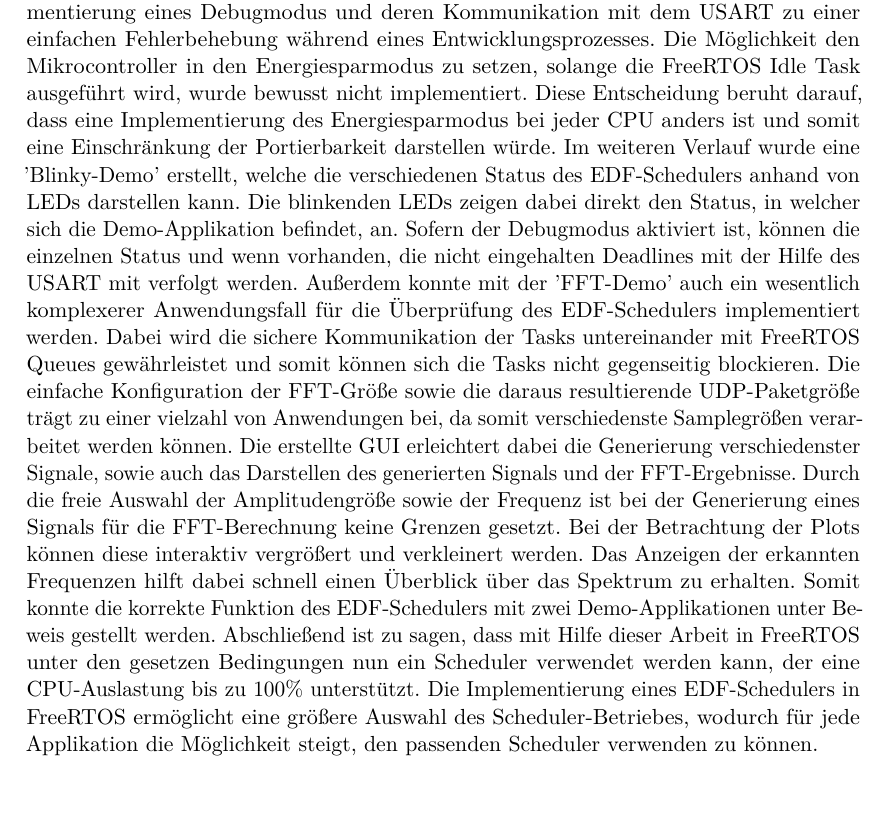
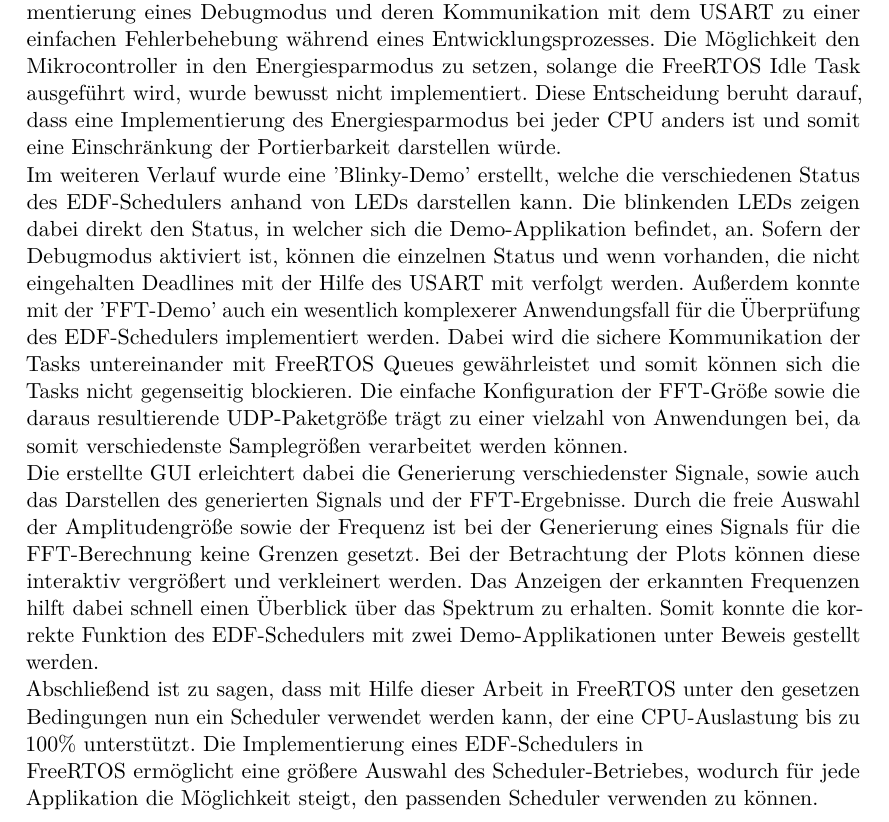
Before and after one commit to Sommerfahrer/Master-Thesis, a LaTeX thesis (EDF Master Thesis.tex, which reads sections/Fazit_und_Ausblick.tex): part of page 40 of 44, cut so that both start at the same text. Compiled offline with pdfLaTeX; a LaTeX package or settings file that is missing is left out.

Commit message:
format updated

```diff
--- a/sections/Fazit_und_Ausblick.tex
+++ b/sections/Fazit_und_Ausblick.tex
@@ -6,18 +6,18 @@
     Die Entscheidung den \ac{freertos} SysTick zu verwenden, trägt weiter dazu bei.
     Ebenfalls führt die Implementierung eines Debugmodus und deren Kommunikation mit dem \ac{usart} zu einer einfachen Fehlerbehebung während eines Entwicklungsprozesses.
     Die Möglichkeit den Mikrocontroller in den Energiesparmodus zu setzen, solange die \ac{freertos} Idle Task ausgeführt wird, wurde bewusst nicht implementiert.
-    Diese Entscheidung beruht darauf, dass eine Implementierung des Energiesparmodus bei jeder \ac{cpu} anders ist und somit eine Einschränkung der Portierbarkeit darstellen würde.
+    Diese Entscheidung beruht darauf, dass eine Implementierung des Energiesparmodus bei jeder \ac{cpu} anders ist und somit eine Einschränkung der Portierbarkeit darstellen würde.\\
     Im weiteren Verlauf wurde eine 'Blinky-Demo' erstellt, welche die verschiedenen Status des \ac{edf}-Schedulers anhand von \ac{led}s darstellen kann.
     Die blinkenden \ac{led}s zeigen dabei direkt den Status, in welcher sich die Demo-Applikation befindet, an.
     Sofern der Debugmodus aktiviert ist, können die einzelnen Status und wenn vorhanden, die nicht eingehalten Deadlines mit der Hilfe des \ac{usart} mit verfolgt werden.
     Außerdem konnte mit der '\ac{fft}-Demo' auch ein wesentlich komplexerer Anwendungsfall für die Überprüfung des \ac{edf}-Schedulers implementiert werden.
     Dabei wird die sichere Kommunikation der Tasks untereinander mit \ac{freertos} Queues gewährleistet und somit können sich die Tasks nicht gegenseitig blockieren.
-    Die einfache Konfiguration der \ac{fft}-Größe sowie die daraus resultierende \ac{udp}-Paketgröße trägt zu einer vielzahl von Anwendungen bei, da somit verschiedenste Samplegrößen verarbeitet werden können.
+    Die einfache Konfiguration der \ac{fft}-Größe sowie die daraus resultierende \ac{udp}-Paketgröße trägt zu einer vielzahl von Anwendungen bei, da somit verschiedenste Samplegrößen verarbeitet werden können.\\
     Die erstellte \ac{gui} erleichtert dabei die Generierung verschiedenster Signale, sowie auch das Darstellen des generierten Signals und der \ac{fft}-Ergebnisse.
     Durch die freie Auswahl der Amplitudengröße sowie der Frequenz ist bei der Generierung eines Signals für die \ac{fft}-Berechnung keine Grenzen gesetzt.
     Bei der Betrachtung der Plots können diese interaktiv vergrößert und verkleinert werden.
     Das Anzeigen der erkannten Frequenzen hilft dabei schnell einen Überblick über das Spektrum zu erhalten.
-    Somit konnte die korrekte Funktion des \ac{edf}-Schedulers mit zwei Demo-Applikationen unter Beweis gestellt werden.
+    Somit konnte die korrekte Funktion des \ac{edf}-Schedulers mit zwei Demo-Applikationen unter Beweis gestellt werden.\\
     Abschließend ist zu sagen, dass mit Hilfe dieser Arbeit in \ac{freertos} unter den gesetzen Bedingungen nun ein Scheduler verwendet werden kann, der eine \ac{cpu}-Auslastung bis zu 100\% unterstützt.
     Die Implementierung eines \ac{edf}-Schedulers in \\\ac{freertos} ermöglicht eine größere Auswahl des Scheduler-Betriebes, wodurch für jede Applikation die Möglichkeit steigt, den passenden Scheduler verwenden zu können.
 
```
Also changed, not shown: EDF Master Thesis.pdf.
